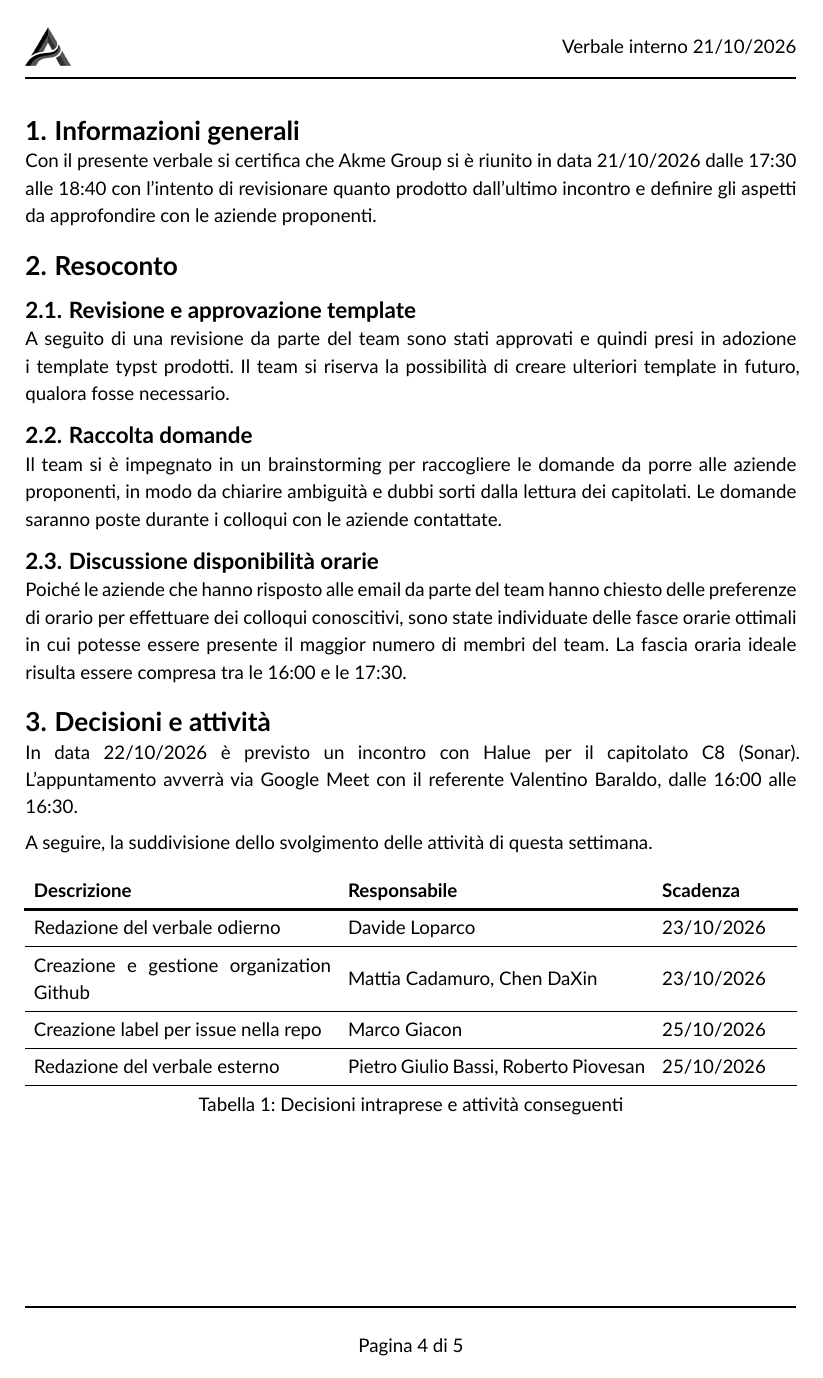
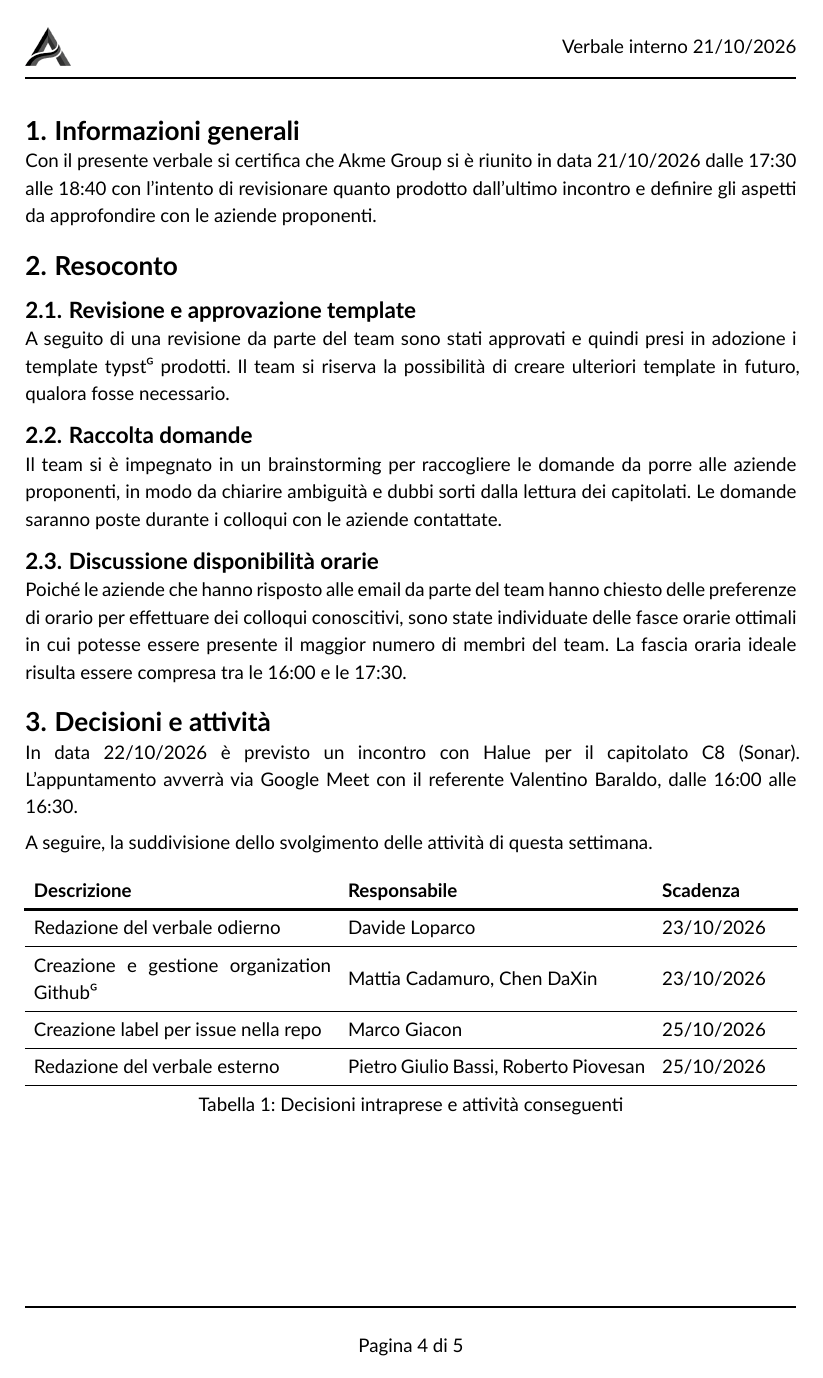
Before and after one commit to Akme-Group-SWE/Documentazione, a Typst document (src/Candidatura/Verbali Interni/2026-10-21.typ): page 4 of 5. Compiled offline with Typst 0.15.

Commit message:
ci: aggiornamento automatico PDF, sito web e glossario [skip ci]

```diff
--- a/src/Candidatura/Verbali Interni/2026-10-21.typ
+++ b/src/Candidatura/Verbali Interni/2026-10-21.typ
@@ -35,7 +35,7 @@ Con il presente verbale si certifica che Akme Group si è riunito in data 21/10/
 = Resoconto
 
 == Revisione e approvazione template
-A seguito di una revisione da parte del team sono stati approvati e quindi presi in adozione i template typst prodotti.
+A seguito di una revisione da parte del team sono stati approvati e quindi presi in adozione i template typst#super[G] prodotti.
 Il team si riserva la possibilità di creare ulteriori template in futuro, qualora fosse necessario.
 
 == Raccolta domande
@@ -60,7 +60,7 @@ A seguire, la suddivisione dello svolgimento delle attività di questa settimana
 
     [*Descrizione*], [*Responsabile*], [*Scadenza*],
     [Redazione del verbale odierno], [Davide Loparco], [23/10/2026],
-    [Creazione e gestione organization Github], [Mattia Cadamuro, Chen DaXin], [23/10/2026],
+    [Creazione e gestione organization Github#super[G]], [Mattia Cadamuro, Chen DaXin], [23/10/2026],
     [Creazione label per issue nella repo], [Marco Giacon], [25/10/2026],
     [Redazione del verbale esterno], [Pietro Giulio Bassi, Roberto Piovesan], [25/10/2026],
   ),
```
Also changed, not shown: output/Candidatura/Verbali Interni/2026-10-15.pdf, output/Candidatura/Verbali Interni/2026-10-21.pdf (added), 1 other file.
